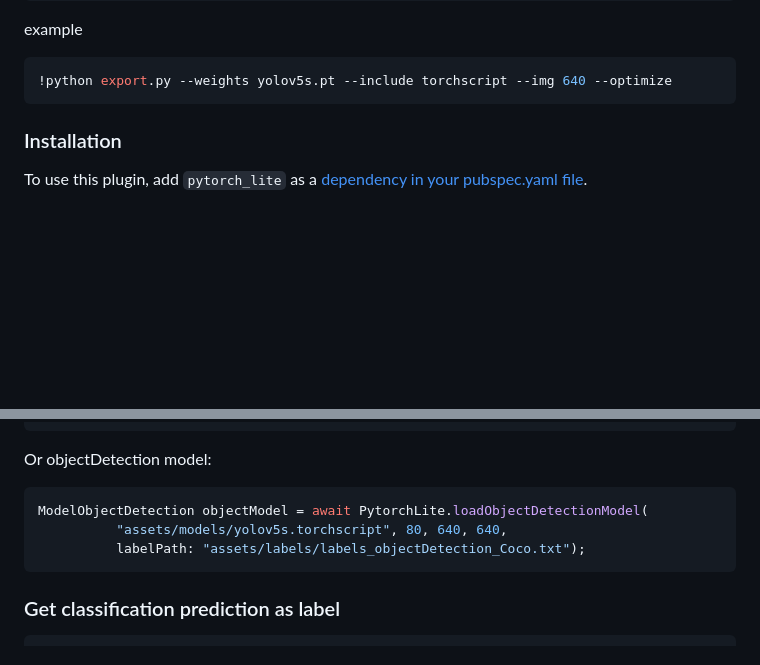
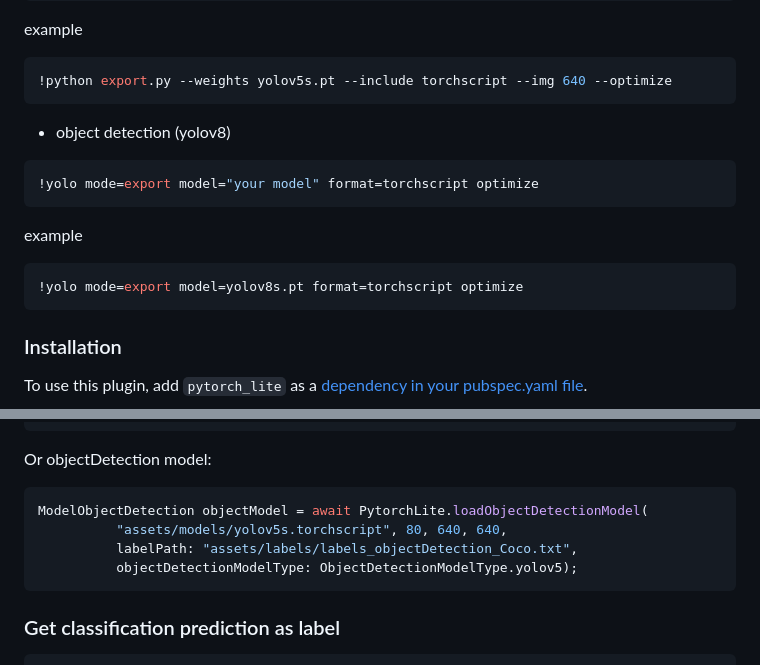
Before and after one commit to abdelaziz-mahdy/pytorch_lite, a Markdown page: README.md, 2 parts joined by grey strips. GitHub-like rendering; blank space fills up the shorter version.

````diff
--- a/README.md
+++ b/README.md
@@ -35,6 +35,14 @@ optimized_traced_model._save_for_lite_interpreter("model.pt")
 example
 ```python
 !python export.py --weights yolov5s.pt --include torchscript --img 640 --optimize
+```
+- object detection (yolov8)
+```python
+!yolo mode=export model="your model" format=torchscript optimize
+```
+example
+```python
+!yolo mode=export model=yolov8s.pt format=torchscript optimize
 ```
 ### Installation
 
@@ -93,7 +101,8 @@ Or objectDetection model:
 ```dart
 ModelObjectDetection objectModel = await PytorchLite.loadObjectDetectionModel(
           "assets/models/yolov5s.torchscript", 80, 640, 640,
-          labelPath: "assets/labels/labels_objectDetection_Coco.txt");
+          labelPath: "assets/labels/labels_objectDetection_Coco.txt",
+          objectDetectionModelType: ObjectDetectionModelType.yolov5);
 ```
 
 ### Get classification prediction as label
````
